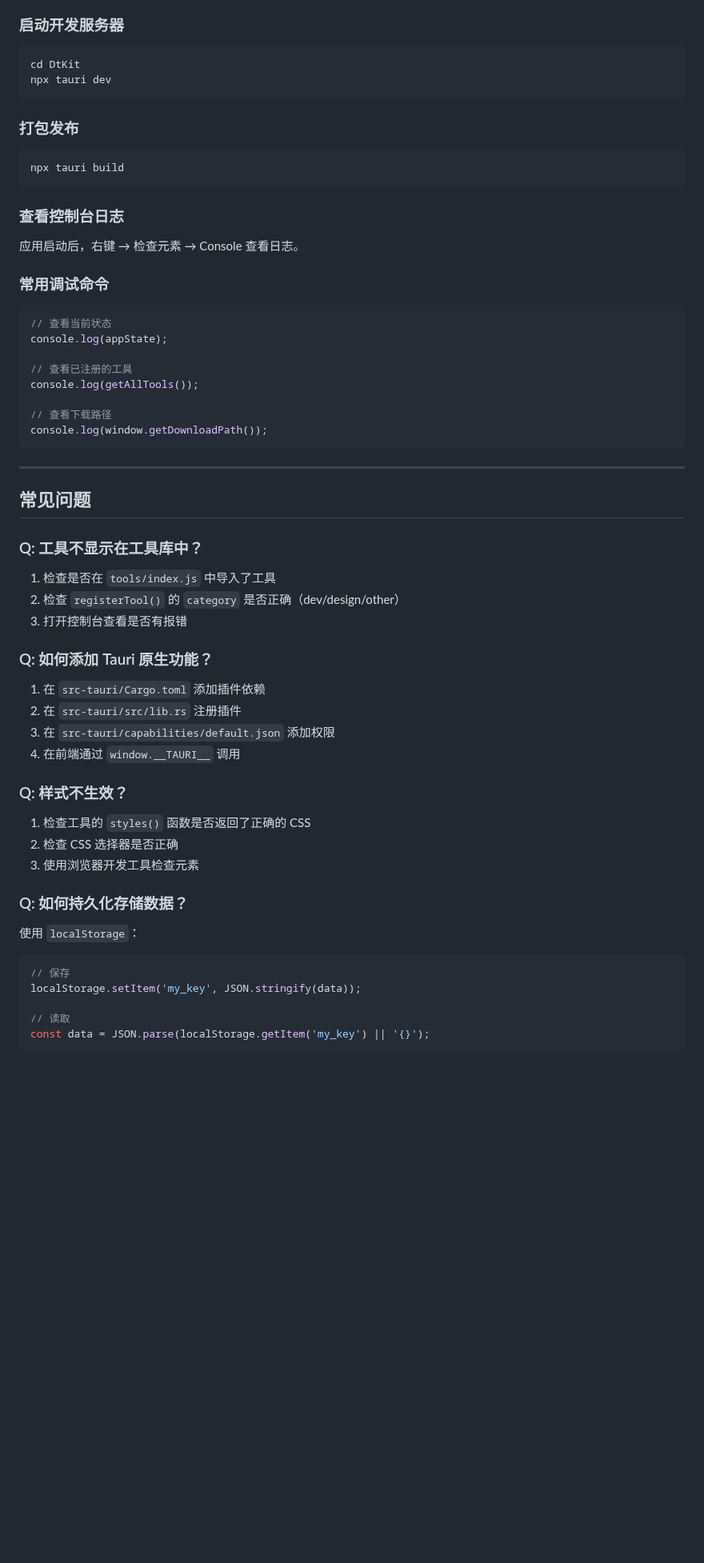
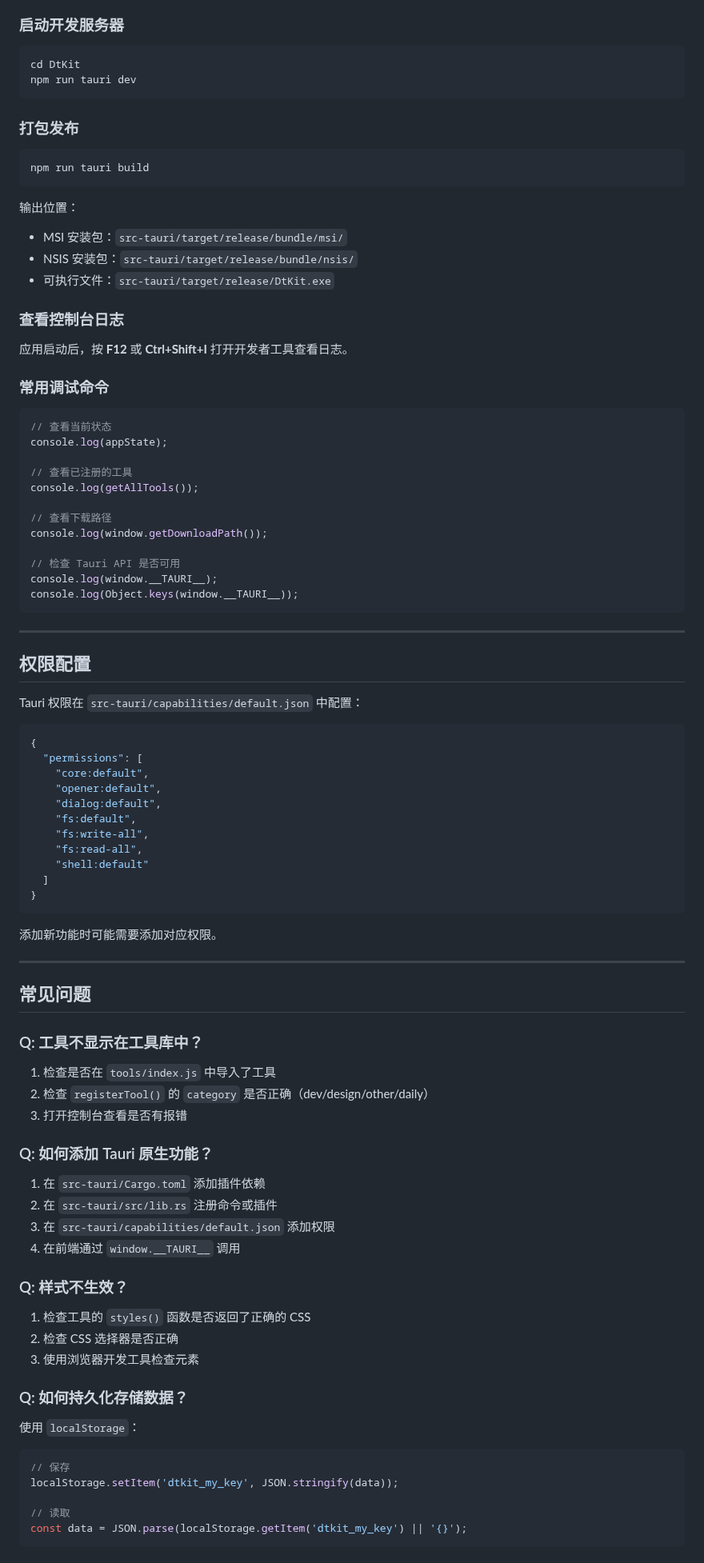
Before and after one commit to XiaoZhenYa001/Dtkit, a Markdown page: DEVELOPER_GUIDE.md, the part around one of its changes. Shown at 80% size. Rendered like a GitHub page; blank space fills up the shorter version.

````diff
--- a/DEVELOPER_GUIDE.md
+++ b/DEVELOPER_GUIDE.md
@@ -313,18 +424,23 @@ setTabCallbacks({
 
 ```bash
 cd DtKit
-npx tauri dev
+npm run tauri dev
 ```
 
 ### 打包发布
 
 ```bash
-npx tauri build
+npm run tauri build
 ```
+
+输出位置：
+- MSI 安装包：`src-tauri/target/release/bundle/msi/`
+- NSIS 安装包：`src-tauri/target/release/bundle/nsis/`
+- 可执行文件：`src-tauri/target/release/DtKit.exe`
 
 ### 查看控制台日志
 
-应用启动后，右键 → 检查元素 → Console 查看日志。
+应用启动后，按 **F12** 或 **Ctrl+Shift+I** 打开开发者工具查看日志。
 
 ### 常用调试命令
 
@@ -337,7 +453,33 @@ console.log(getAllTools());
 
 // 查看下载路径
 console.log(window.getDownloadPath());
+
+// 检查 Tauri API 是否可用
+console.log(window.__TAURI__);
+console.log(Object.keys(window.__TAURI__));
 ```
+
+---
+
+## 权限配置
+
+Tauri 权限在 `src-tauri/capabilities/default.json` 中配置：
+
+```json
+{
+  "permissions": [
+    "core:default",
+    "opener:default",
+    "dialog:default",
+    "fs:default",
+    "fs:write-all",
+    "fs:read-all",
+    "shell:default"
+  ]
+}
+```
+
+添加新功能时可能需要添加对应权限。
 
 ---
 
@@ -346,13 +488,13 @@ console.log(window.getDownloadPath());
 ### Q: 工具不显示在工具库中？
 
 1. 检查是否在 `tools/index.js` 中导入了工具
-2. 检查 `registerTool()` 的 `category` 是否正确（dev/design/other）
+2. 检查 `registerTool()` 的 `category` 是否正确（dev/design/other/daily）
 3. 打开控制台查看是否有报错
 
 ### Q: 如何添加 Tauri 原生功能？
 
 1. 在 `src-tauri/Cargo.toml` 添加插件依赖
-2. 在 `src-tauri/src/lib.rs` 注册插件
+2. 在 `src-tauri/src/lib.rs` 注册命令或插件
 3. 在 `src-tauri/capabilities/default.json` 添加权限
 4. 在前端通过 `window.__TAURI__` 调用
 
@@ -368,8 +510,8 @@ console.log(window.getDownloadPath());
 
 ```javascript
 // 保存
-localStorage.setItem('my_key', JSON.stringify(data));
+localStorage.setItem('dtkit_my_key', JSON.stringify(data));
 
 // 读取
-const data = JSON.parse(localStorage.getItem('my_key') || '{}');
+const data = JSON.parse(localStorage.getItem('dtkit_my_key') || '{}');
 ```
````
Also changed, not shown: other parts of DEVELOPER_GUIDE.md (+150 -27 lines).
